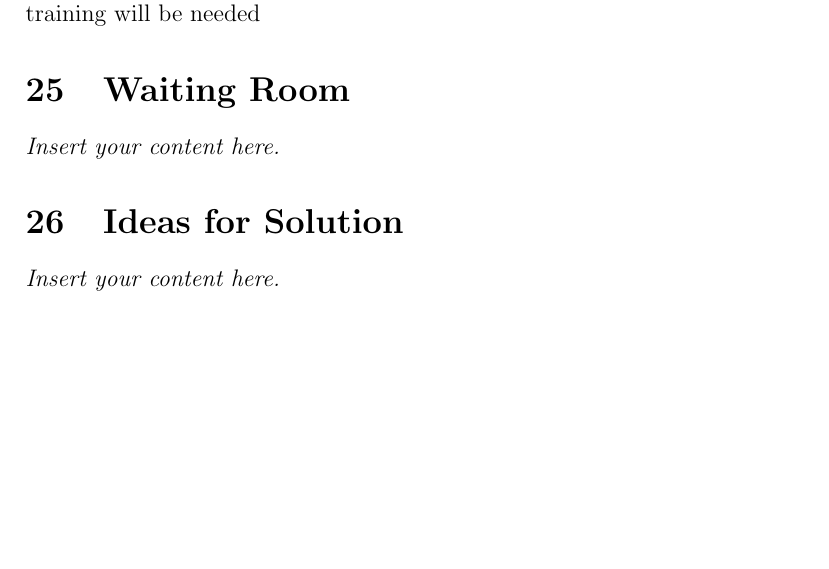
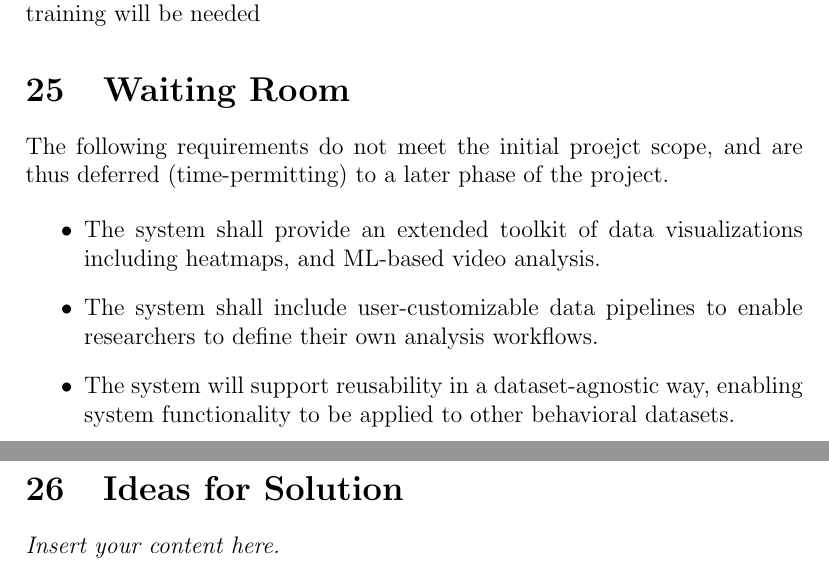
Before and after one commit to NathanPerry11/OCD-Rat-Infrastructure, a LaTeX document (docs/SRS-Volere/SRS.tex): part of page 38 of 39 before the commit and two parts of pages 38 and 39 of 40 after it, the two joined at a grey line, cut so that both start at the same text, the shorter picture padded with empty space. Compiled offline with pdfLaTeX.

Commit message:
waiting room

```diff
--- a/docs/SRS-Volere/SRS.tex
+++ b/docs/SRS-Volere/SRS.tex
@@ -1106,7 +1106,15 @@ Inhibit the New Product}
 No explicit training will be needed }
 
 \section{Waiting Room}
-\lips
+
+\par{The following requirements do not meet the initial proejct scope, and are thus deferred (time-permitting) to a later phase of the project. }
+
+\begin{itemize}
+    \item The system shall provide an extended toolkit of data visualizations including heatmaps, and ML-based video analysis.
+    \item The system shall include user-customizable data pipelines to enable researchers to define their own analysis workflows.
+    \item The system will support reusability in a dataset-agnostic way, enabling system functionality to be applied to other behavioral datasets.
+\end{itemize}
+
 
 \section{Ideas for Solution}
 \lips
```
